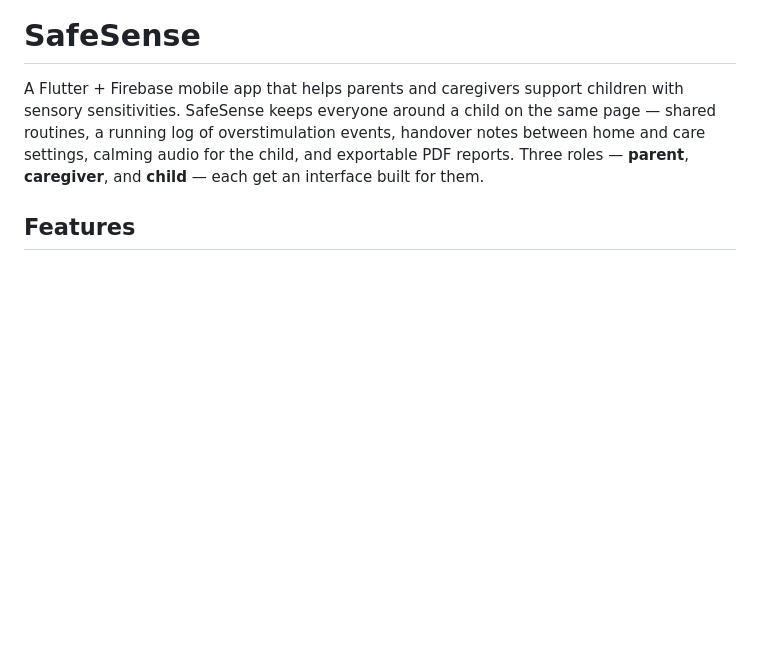
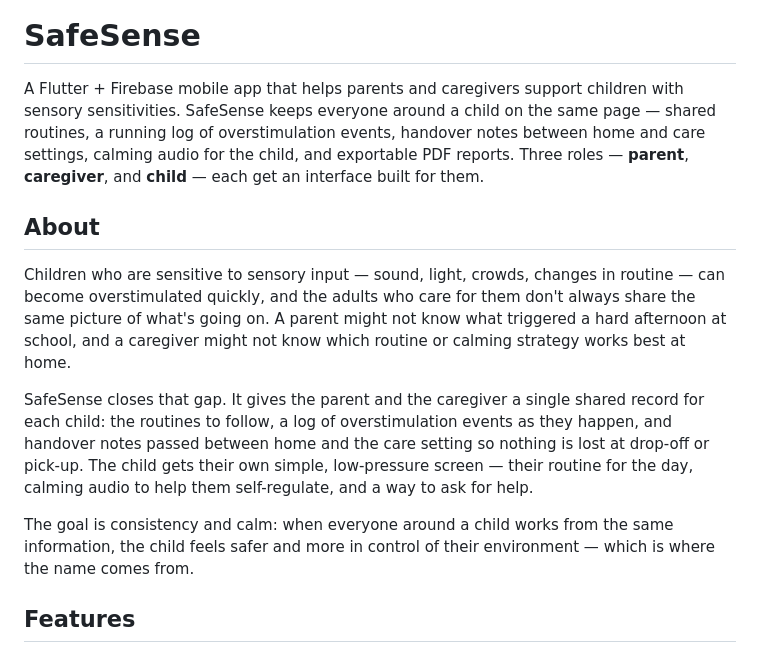
Before and after one commit to luqieysf/SafeSense, a Markdown page: README.md, the part around the change. Drawn GitHub-style; blank space fills up the shorter version.

Commit message:
docs: add About section explaining SafeSense's purpose

```diff
--- a/README.md
+++ b/README.md
@@ -1,6 +1,14 @@
 # SafeSense
 
 A Flutter + Firebase mobile app that helps parents and caregivers support children with sensory sensitivities. SafeSense keeps everyone around a child on the same page — shared routines, a running log of overstimulation events, handover notes between home and care settings, calming audio for the child, and exportable PDF reports. Three roles — **parent**, **caregiver**, and **child** — each get an interface built for them.
+
+## About
+
+Children who are sensitive to sensory input — sound, light, crowds, changes in routine — can become overstimulated quickly, and the adults who care for them don't always share the same picture of what's going on. A parent might not know what triggered a hard afternoon at school, and a caregiver might not know which routine or calming strategy works best at home.
+
+SafeSense closes that gap. It gives the parent and the caregiver a single shared record for each child: the routines to follow, a log of overstimulation events as they happen, and handover notes passed between home and the care setting so nothing is lost at drop-off or pick-up. The child gets their own simple, low-pressure screen — their routine for the day, calming audio to help them self-regulate, and a way to ask for help.
+
+The goal is consistency and calm: when everyone around a child works from the same information, the child feels safer and more in control of their environment — which is where the name comes from.
 
 ## Features
 
```
